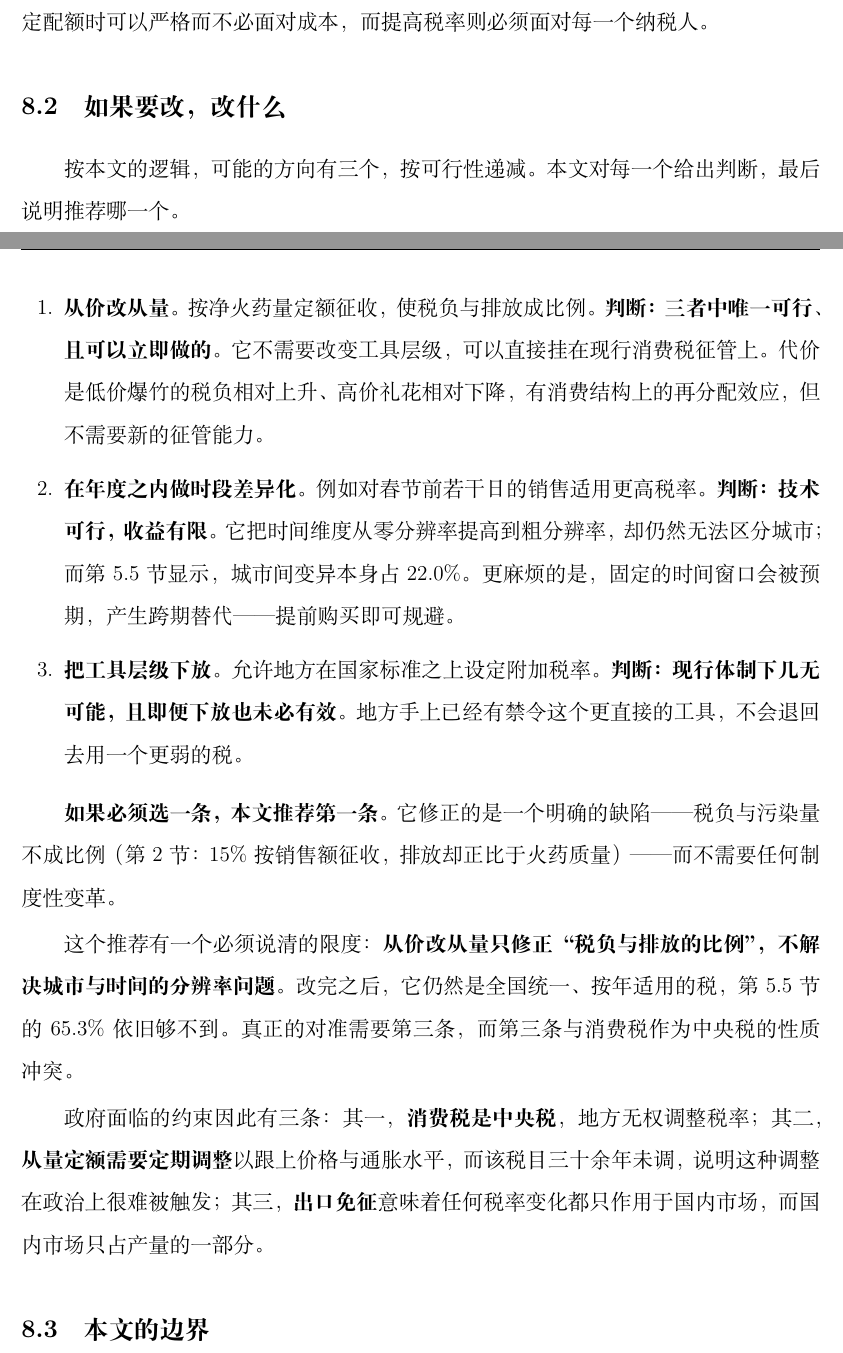
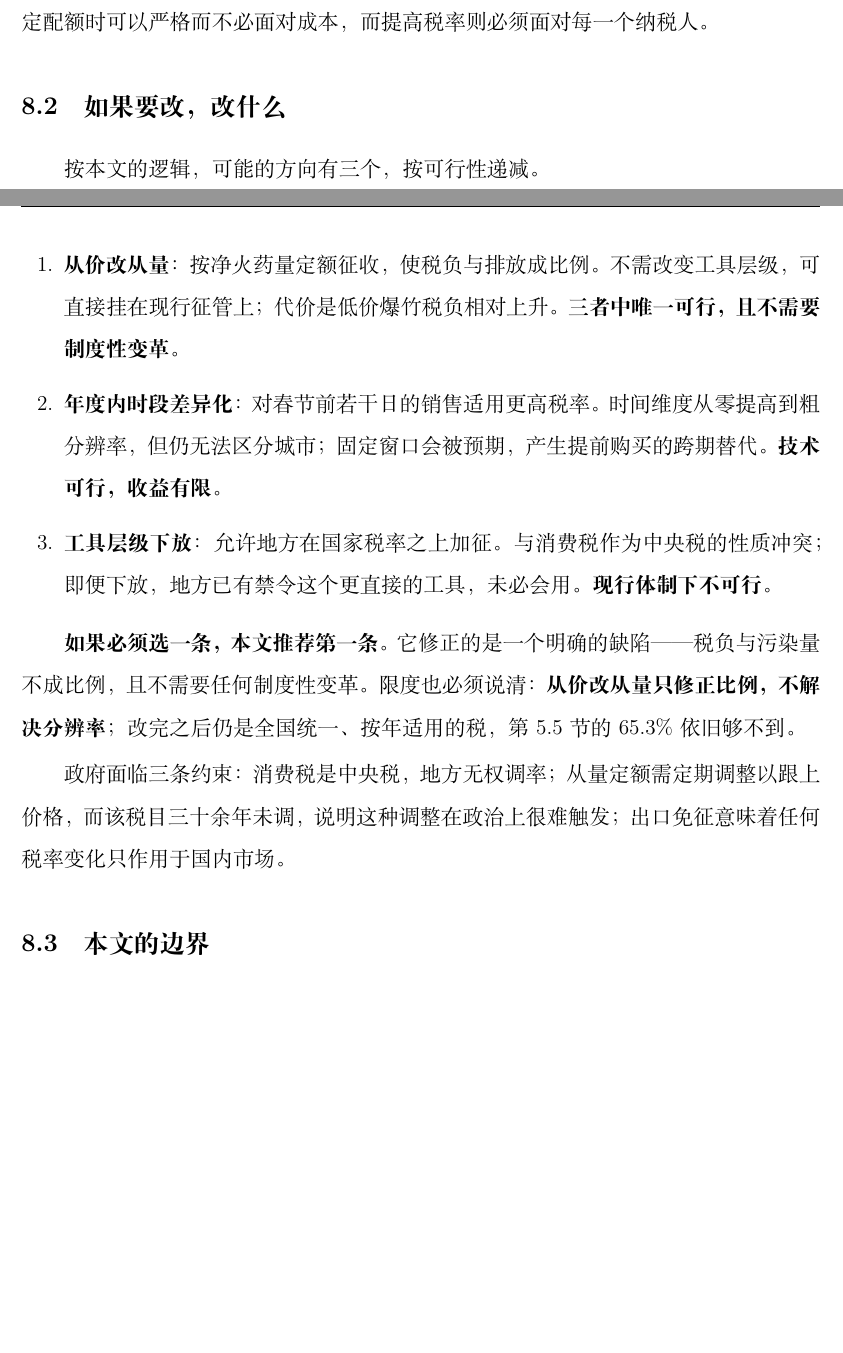
Before and after one commit to YINN233/public-finance-essay-fireworks, a LaTeX document (paper/main.tex, which reads paper/sections/09-discussion.tex): two parts of pages 28 and 29 of 54 before the commit and two parts of pages 28 and 29 of 53 after it, joined at a grey line, cut so that both start at the same text, the shorter picture padded with empty space. Compiled offline with XeLaTeX.

Commit message:
压缩 §8.2，正文回到 29 页
上一版正文正好 30 页，顶到上限，任何增补都会超标。把 §8.2 的三条政策方向
压紧：每条保留判断与理由，删去重复表述；推荐与三条约束原样保留（课程要求
"compare alternative policy options, explain which is best, discuss the
constraints"）。

正文由 30 页降为 29 页，留出 1 页余量。总页数 53，零 overfull。

Co-Authored-By: Claude Code <noreply@anthropic.com>

```diff
--- a/paper/sections/09-discussion.tex
+++ b/paper/sections/09-discussion.tex
@@ -12,24 +12,17 @@
 
 \subsection{如果要改，改什么}\label{sec:options}
 
-按本文的逻辑，可能的方向有三个，按可行性递减。本文对每一个给出判断，最后说明推荐哪一个。
+按本文的逻辑，可能的方向有三个，按可行性递减。
 
 \begin{enumerate}
-  \item \textbf{从价改从量。} 按净火药量定额征收，使税负与排放成比例。
-  \textbf{判断：三者中唯一可行、且可以立即做的。} 它不需要改变工具层级，可以直接挂在现行消费税征管上。代价是低价爆竹的税负相对上升、高价礼花相对下降，有消费结构上的再分配效应，但不需要新的征管能力。
-
-  \item \textbf{在年度之内做时段差异化。} 例如对春节前若干日的销售适用更高税率。
-  \textbf{判断：技术可行，收益有限。} 它把时间维度从零分辨率提高到粗分辨率，却仍然无法区分城市；而第~\ref{sec:variance}~节显示，城市间变异本身占 22.0\%。更麻烦的是，固定的时间窗口会被预期，产生跨期替代——提前购买即可规避。
-
-  \item \textbf{把工具层级下放。} 允许地方在国家标准之上设定附加税率。
-  \textbf{判断：现行体制下几无可能，且即便下放也未必有效。} 地方手上已经有禁令这个更直接的工具，不会退回去用一个更弱的税。
+  \item \textbf{从价改从量}：按净火药量定额征收，使税负与排放成比例。不需改变工具层级，可直接挂在现行征管上；代价是低价爆竹税负相对上升。\textbf{三者中唯一可行，且不需要制度性变革。}
+  \item \textbf{年度内时段差异化}：对春节前若干日的销售适用更高税率。时间维度从零提高到粗分辨率，但仍无法区分城市；固定窗口会被预期，产生提前购买的跨期替代。\textbf{技术可行，收益有限。}
+  \item \textbf{工具层级下放}：允许地方在国家税率之上加征。与消费税作为中央税的性质冲突；即便下放，地方已有禁令这个更直接的工具，未必会用。\textbf{现行体制下不可行。}
 \end{enumerate}
 
-\textbf{如果必须选一条，本文推荐第一条。} 它修正的是一个明确的缺陷——税负与污染量不成比例（第~\ref{sec:institution}~节：15\% 按销售额征收，排放却正比于火药质量）——而不需要任何制度性变革。
+\textbf{如果必须选一条，本文推荐第一条。} 它修正的是一个明确的缺陷——税负与污染量不成比例，且不需要任何制度性变革。限度也必须说清：\textbf{从价改从量只修正比例，不解决分辨率}；改完之后仍是全国统一、按年适用的税，第~\ref{sec:variance}~节的 65.3\% 依旧够不到。
 
-这个推荐有一个必须说清的限度：\textbf{从价改从量只修正“税负与排放的比例”，不解决城市与时间的分辨率问题}。改完之后，它仍然是全国统一、按年适用的税，第~\ref{sec:variance}~节的 65.3\% 依旧够不到。真正的对准需要第三条，而第三条与消费税作为中央税的性质冲突。
-
-政府面临的约束因此有三条：其一，\textbf{消费税是中央税}，地方无权调整税率；其二，\textbf{从量定额需要定期调整}以跟上价格与通胀水平，而该税目三十余年未调，说明这种调整在政治上很难被触发；其三，\textbf{出口免征}意味着任何税率变化都只作用于国内市场，而国内市场只占产量的一部分。
+政府面临三条约束：消费税是中央税，地方无权调率；从量定额需定期调整以跟上价格，而该税目三十余年未调，说明这种调整在政治上很难触发；出口免征意味着任何税率变化只作用于国内市场。
 
 \subsection{本文的边界}\label{sec:limits}
 
```
